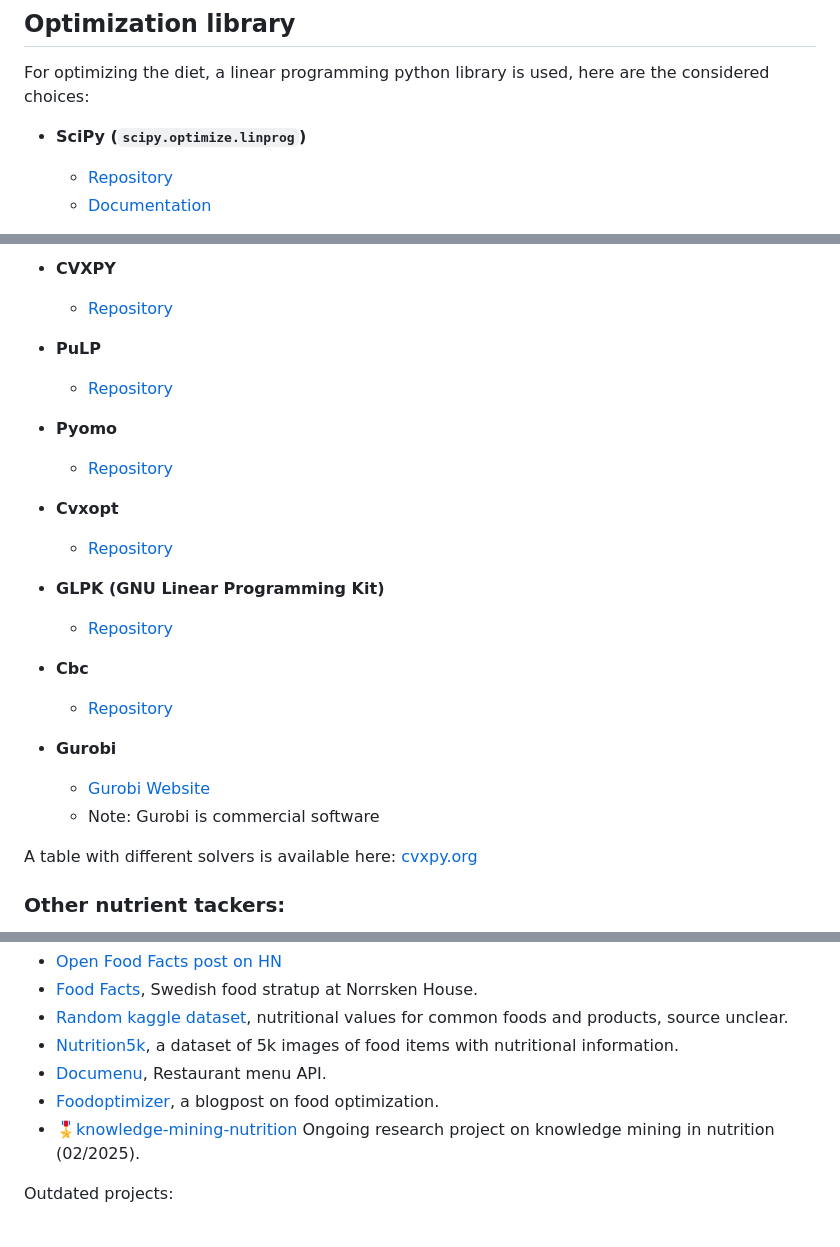
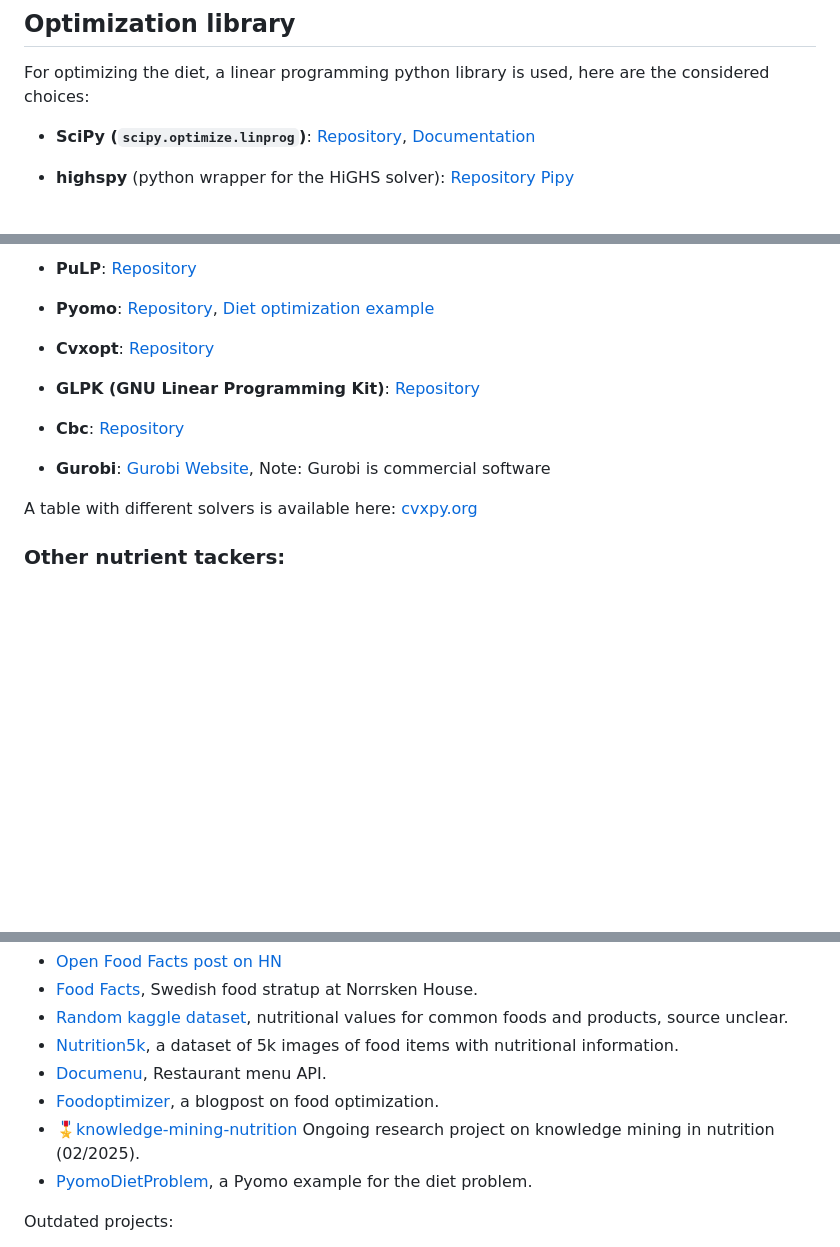
Before and after one commit to albertaillet/diet-optimization, a Markdown page: README.md, 3 parts joined by grey strips. Drawn GitHub-style; blank space fills up the shorter version.

Commit message:
added further refs and solvers

```diff
--- a/README.md
+++ b/README.md
@@ -133,8 +133,7 @@ Here is the combined table listing the availability of different nutrients in th
 
 For optimizing the diet, a linear programming python library is used, here are the considered choices:
 
--   **SciPy (`scipy.optimize.linprog`)**
+-   **SciPy (`scipy.optimize.linprog`)**: [Repository](https://github.com/scipy/scipy), [Documentation](https://docs.scipy.org/doc/scipy/reference/generated/scipy.optimize.linprog.html)
 
-    -   [Repository](https://github.com/scipy/scipy)
-    -   [Documentation](https://docs.scipy.org/doc/scipy/reference/generated/scipy.optimize.linprog.html)
+-   **highspy** (python wrapper for the HiGHS solver): [Repository](https://github.com/ERGO-Code/HiGHS) [Pipy](https://pypi.org/project/highspy/)
 
@@ -147,31 +143,15 @@ For optimizing the diet, a linear programming python library is used, here are t
 
--   **CVXPY**
+-   **PuLP**: [Repository](https://github.com/coin-or/pulp)
 
-    -   [Repository](https://github.com/cvxpy/cvxpy)
+-   **Pyomo**: [Repository](https://github.com/Pyomo/pyomo), [Diet optimization example](https://github.com/Pyomo/PyomoGallery/tree/0b809937cfb9c53a78bc108328a88401685d22bd/diet)
 
--   **PuLP**
+-   **Cvxopt**: [Repository](https://github.com/cvxopt/cvxopt)
 
-    -   [Repository](https://github.com/coin-or/pulp)
+-   **GLPK (GNU Linear Programming Kit)**: [Repository](https://www.gnu.org/software/glpk/)
 
--   **Pyomo**
+-   **Cbc**: [Repository](https://github.com/coin-or/Cbc)
 
-    -   [Repository](https://github.com/Pyomo/pyomo)
-
--   **Cvxopt**
-
-    -   [Repository](https://github.com/cvxopt/cvxopt)
-
--   **GLPK (GNU Linear Programming Kit)**
-
-    -   [Repository](https://www.gnu.org/software/glpk/)
-
--   **Cbc**
-
-    -   [Repository](https://github.com/coin-or/Cbc)
-
--   **Gurobi**
-    -   [Gurobi Website](https://www.gurobi.com/)
-    -   Note: Gurobi is commercial software
+-   **Gurobi**: [Gurobi Website](https://www.gurobi.com/), Note: Gurobi is commercial software
 
 A table with different solvers is available here:
 [cvxpy.org](https://www.cvxpy.org/tutorial/solvers/index.html#choosing-a-solver)
@@ -262,6 +242,7 @@ Random links:
 -   [Documenu](https://github.com/documenu), Restaurant menu API.
 -   [Foodoptimizer](https://kkloste.github.io/projects/foodoptimizer/), a blogpost on food optimization.
 -   🎖️[knowledge-mining-nutrition](https://forgemia.inra.fr/stephane.dervaux/knowledge-mining-nutrition) Ongoing research project on knowledge mining in nutrition (02/2025).
+-   [PyomoDietProblem](https://github.com/Pyomo/PyomoGallery/blob/main/diet/DietProblem.ipynb), a Pyomo example for the diet problem.
 
 
 Outdated projects:
```
Also changed, not shown: other parts of README.md (+2 -5 lines).
